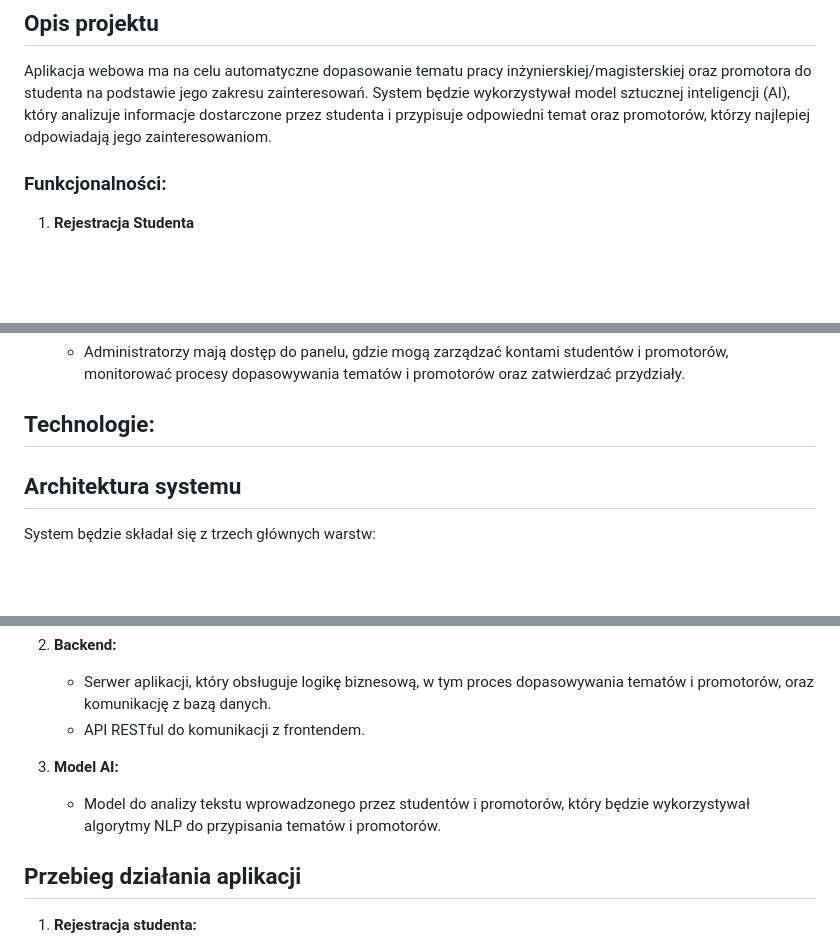
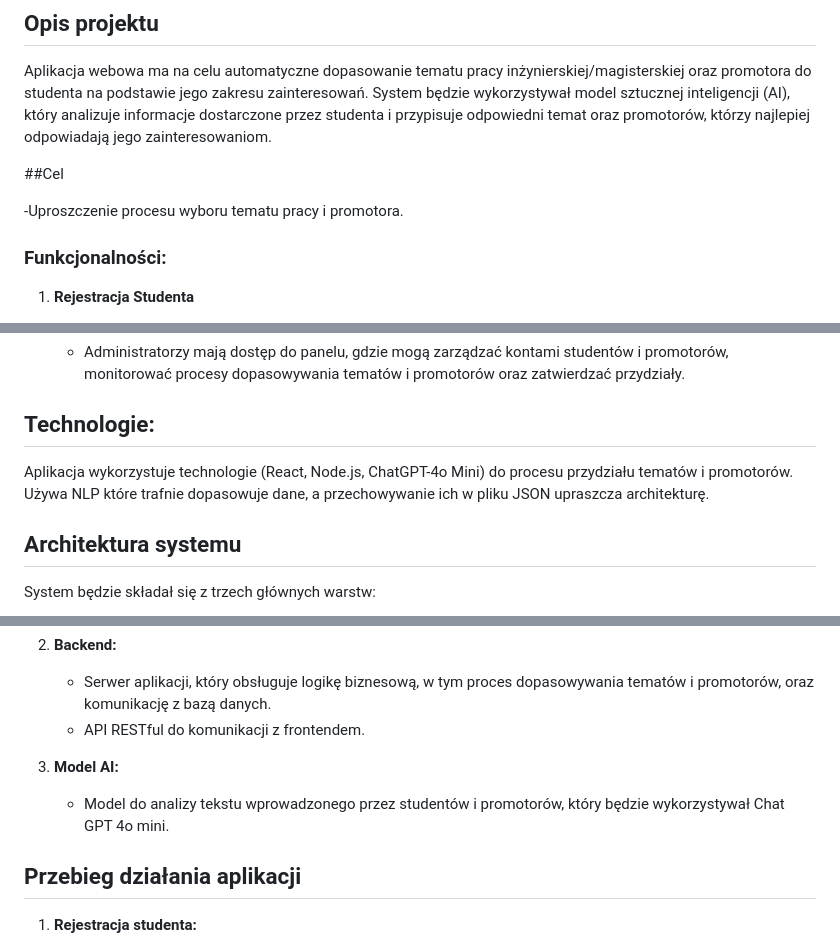
Before and after one commit to Sosossojowy/ChatUZ, a Markdown page: README.md, 3 parts joined by grey strips. Rendered like a GitHub page; blank space fills up the shorter version.

```diff
--- a/README.md
+++ b/README.md
@@ -31,6 +25,10 @@ Projekt inżynierii oprogramowania
 ## Opis projektu
 
 Aplikacja webowa ma na celu automatyczne dopasowanie tematu pracy inżynierskiej/magisterskiej oraz promotora do studenta na podstawie jego zakresu zainteresowań. System będzie wykorzystywał model sztucznej inteligencji (AI), który analizuje informacje dostarczone przez studenta i przypisuje odpowiedni temat oraz promotorów, którzy najlepiej odpowiadają jego zainteresowaniom.
+
+##Cel
+
+-Uproszczenie procesu wyboru tematu pracy i promotora.
 
 ### Funkcjonalności:
 
@@ -58,6 +56,8 @@ Aplikacja webowa ma na celu automatyczne dopasowanie tematu pracy inżynierskiej
 
 ## Technologie:
 
+Aplikacja wykorzystuje technologie (React, Node.js, ChatGPT-4o Mini) do procesu przydziału tematów i promotorów. Używa NLP które trafnie dopasowuje dane, a przechowywanie ich
+w pliku JSON upraszcza architekturę.
 
 ## Architektura systemu
 
@@ -71,7 +71,7 @@ System będzie składał się z trzech głównych warstw:
    - API RESTful do komunikacji z frontendem.
 
 3. **Model AI:**
-   - Model do analizy tekstu wprowadzonego przez studentów i promotorów, który będzie wykorzystywał algorytmy NLP do przypisania tematów i promotorów.
+   - Model do analizy tekstu wprowadzonego przez studentów i promotorów, który będzie wykorzystywał Chat GPT 4o mini.
 
 ## Przebieg działania aplikacji
 
```
Also changed, not shown: other parts of README.md (+32 -13 lines).
